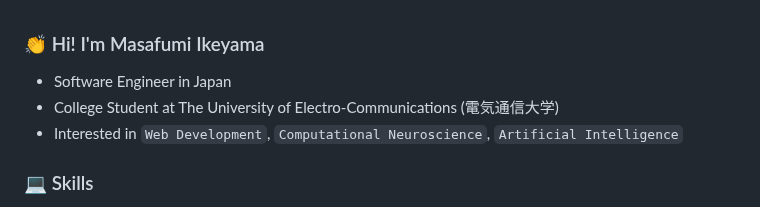
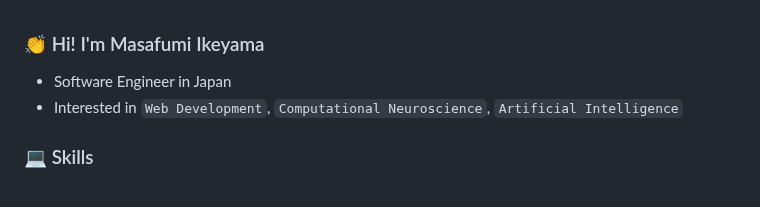
Before and after one commit to mi11km/mi11km, a Markdown page: README.md, the part around the change. GitHub-like rendering.

```diff
--- a/README.md
+++ b/README.md
@@ -1,6 +1,5 @@
 ### 👏 Hi! I'm Masafumi Ikeyama
 - Software Engineer in Japan
-- College Student at The University of Electro-Communications (電気通信大学)
 - Interested in `Web Development`, `Computational Neuroscience`, `Artificial Intelligence`
 
 
```
